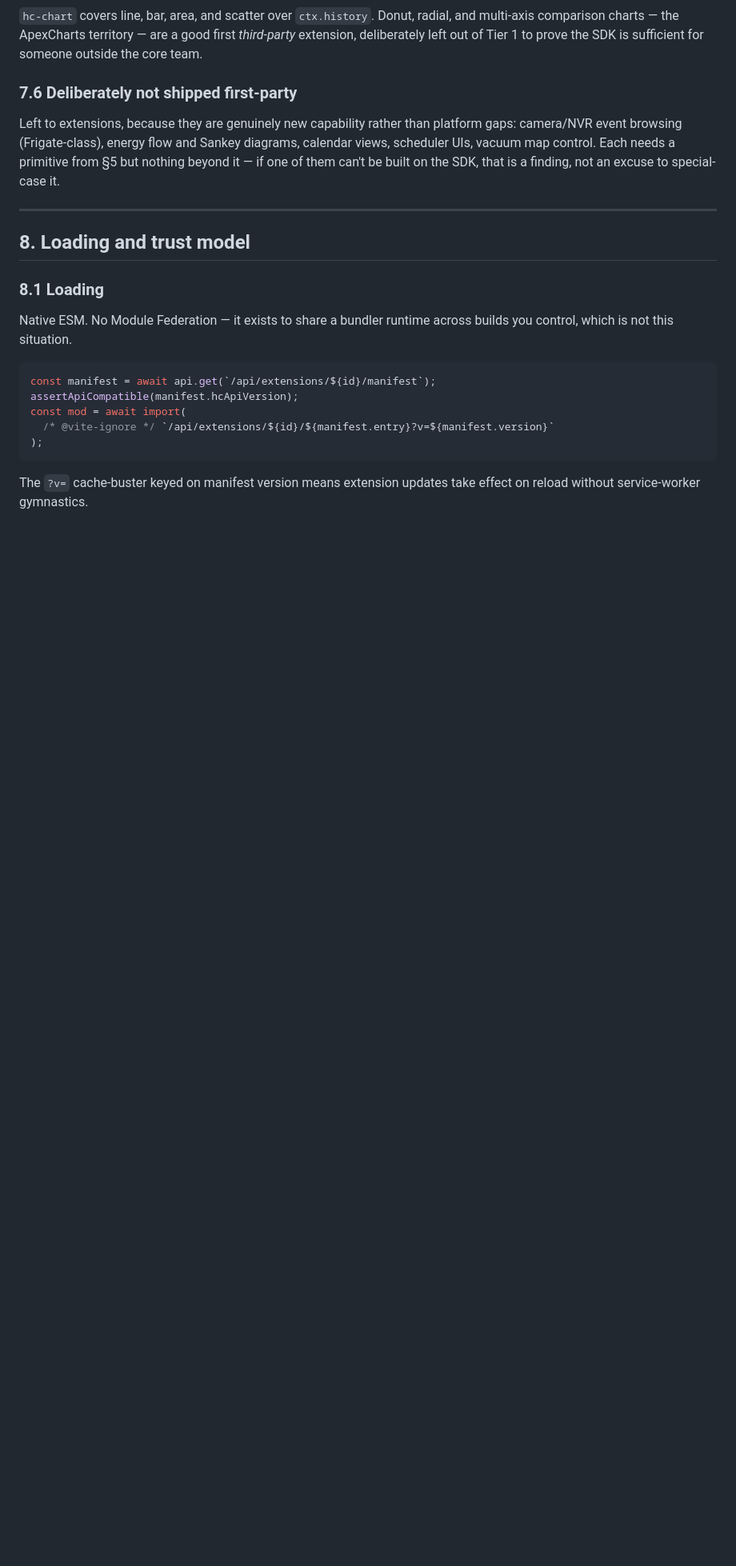
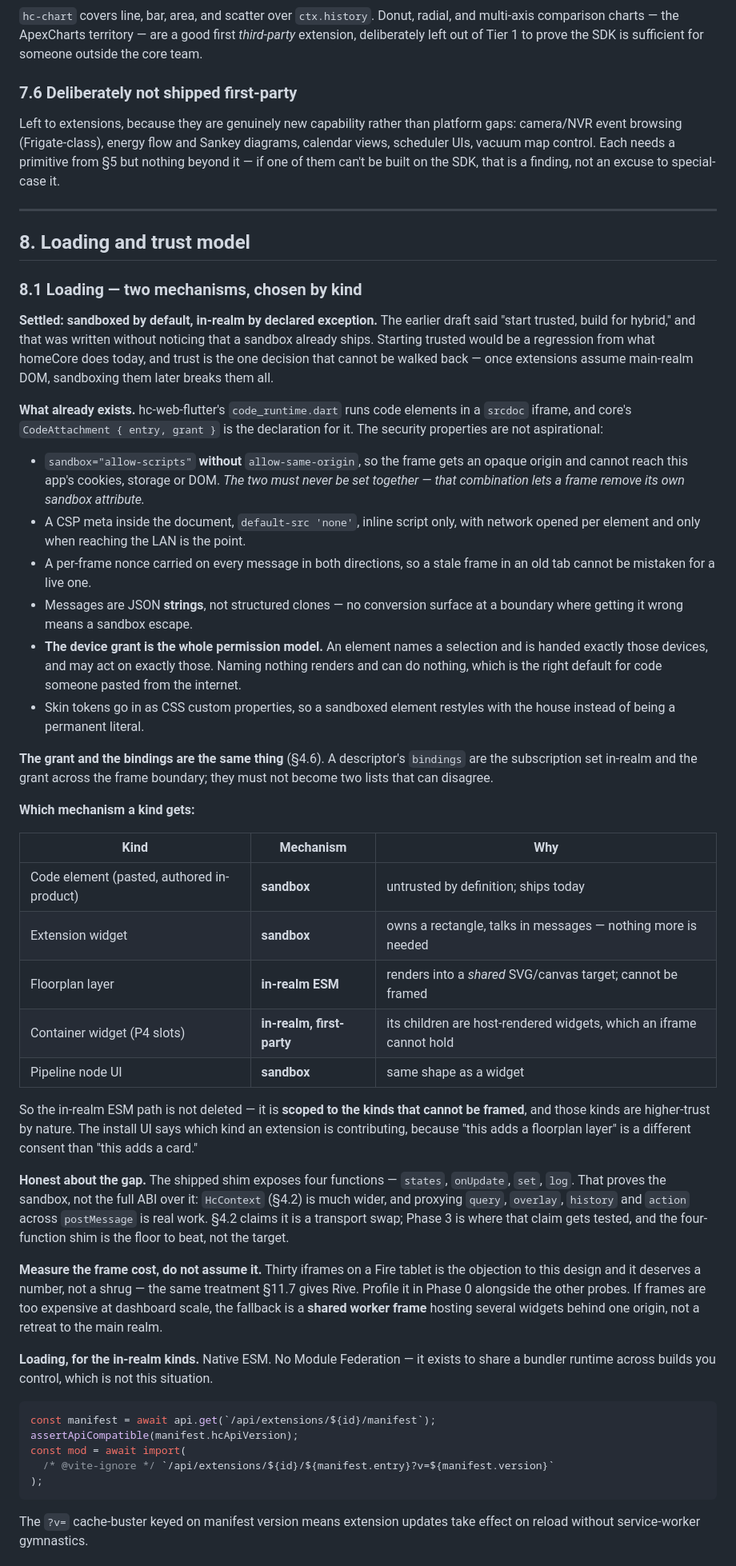
Before and after one commit to homeCore-io/hc-web-lit, a Markdown page: CLAUDE.md, the part around one of its changes. Shown at 80% size. Drawn GitHub-style; blank space fills up the shorter version.

````diff
--- a/CLAUDE.md
+++ b/CLAUDE.md
@@ -893,10 +893,72 @@ SDK, that is a finding, not an excuse to special-case it.
 
 ## 8. Loading and trust model
 
-### 8.1 Loading
-
-Native ESM. No Module Federation — it exists to share a bundler runtime across
-builds you control, which is not this situation.
+### 8.1 Loading — two mechanisms, chosen by kind
+
+**Settled: sandboxed by default, in-realm by declared exception.** The earlier
+draft said "start trusted, build for hybrid," and that was written without
+noticing that a sandbox already ships. Starting trusted would be a regression
+from what homeCore does today, and trust is the one decision that cannot be
+walked back — once extensions assume main-realm DOM, sandboxing them later
+breaks them all.
+
+**What already exists.** hc-web-flutter's `code_runtime.dart` runs code elements
+in a `srcdoc` iframe, and core's `CodeAttachment { entry, grant }` is the
+declaration for it. The security properties are not aspirational:
+
+- `sandbox="allow-scripts"` **without** `allow-same-origin`, so the frame gets an
+  opaque origin and cannot reach this app's cookies, storage or DOM. *The two
+  must never be set together — that combination lets a frame remove its own
+  sandbox attribute.*
+- A CSP meta inside the document, `default-src 'none'`, inline script only, with
+  network opened per element and only when reaching the LAN is the point.
+- A per-frame nonce carried on every message in both directions, so a stale
+  frame in an old tab cannot be mistaken for a live one.
+- Messages are JSON **strings**, not structured clones — no conversion surface
+  at a boundary where getting it wrong means a sandbox escape.
+- **The device grant is the whole permission model.** An element names a
+  selection and is handed exactly those devices, and may act on exactly those.
+  Naming nothing renders and can do nothing, which is the right default for code
+  someone pasted from the internet.
+- Skin tokens go in as CSS custom properties, so a sandboxed element restyles
+  with the house instead of being a permanent literal.
+
+**The grant and the bindings are the same thing** (§4.6). A descriptor's
+`bindings` are the subscription set in-realm and the grant across the frame
+boundary; they must not become two lists that can disagree.
+
+**Which mechanism a kind gets:**
+
+| Kind | Mechanism | Why |
+|---|---|---|
+| Code element (pasted, authored in-product) | **sandbox** | untrusted by definition; ships today |
+| Extension widget | **sandbox** | owns a rectangle, talks in messages — nothing more is needed |
+| Floorplan layer | **in-realm ESM** | renders into a *shared* SVG/canvas target; cannot be framed |
+| Container widget (P4 slots) | **in-realm, first-party** | its children are host-rendered widgets, which an iframe cannot hold |
+| Pipeline node UI | **sandbox** | same shape as a widget |
+
+So the in-realm ESM path is not deleted — it is **scoped to the kinds that
+cannot be framed**, and those kinds are higher-trust by nature. The install UI
+says which kind an extension is contributing, because "this adds a floorplan
+layer" is a different consent than "this adds a card."
+
+**Honest about the gap.** The shipped shim exposes four functions —
+`states`, `onUpdate`, `set`, `log`. That proves the sandbox, not the full ABI
+over it: `HcContext` (§4.2) is much wider, and proxying `query`, `overlay`,
+`history` and `action` across `postMessage` is real work. §4.2 claims it is a
+transport swap; Phase 3 is where that claim gets tested, and the four-function
+shim is the floor to beat, not the target.
+
+**Measure the frame cost, do not assume it.** Thirty iframes on a Fire tablet is
+the objection to this design and it deserves a number, not a shrug — the same
+treatment §11.7 gives Rive. Profile it in Phase 0 alongside the other probes. If
+frames are too expensive at dashboard scale, the fallback is a **shared worker
+frame** hosting several widgets behind one origin, not a retreat to the main
+realm.
+
+**Loading, for the in-realm kinds.** Native ESM. No Module Federation — it
+exists to share a bundler runtime across builds you control, which is not this
+situation.
 
 ```ts
 const manifest = await api.get(`/api/extensions/${id}/manifest`);
````
Also changed, not shown: other parts of CLAUDE.md (+35 -29 lines).
